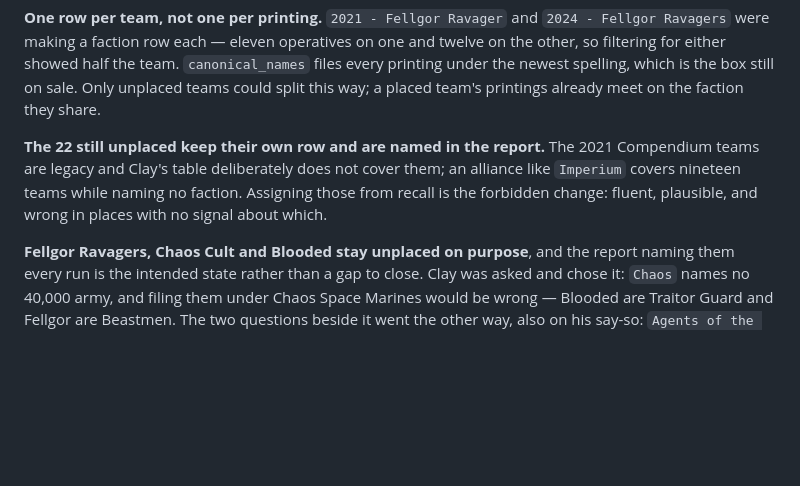
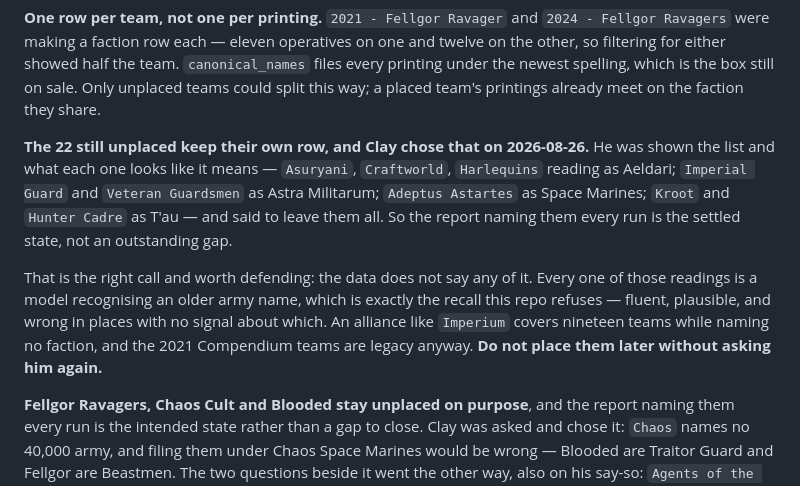
Before and after one commit to Karieo/hobby-tracker, a Markdown page: CLAUDE.md, the part around the change. GitHub-like rendering; blank space fills up the shorter version.

Commit message:
Record Clay's decision to leave the 22 Compendium teams unplaced
Asked on 2026-08-26 with the list in front of him — Asuryani, Craftworld and
Harlequins reading as Aeldari, Imperial Guard and Veteran Guardsmen as Astra
Militarum, Adeptus Astartes as Space Marines, Kroot and Hunter Cadre as T'au —
and he said leave them all.

Worth defending rather than just recording. Every one of those readings is a
model recognising an older army name, which is the recall this repo refuses:
the catalogues do not say it anywhere. The report naming them each run is the
settled state now, not a gap, and placing them later needs asking him again.

Co-Authored-By: Claude Opus 5 <noreply@anthropic.com>
Claude-Session: https://claude.ai/code/session_01L6yxkzDbnd9aU2mQqnvSwk

```diff
--- a/CLAUDE.md
+++ b/CLAUDE.md
@@ -280,11 +280,19 @@ one and twelve on the other, so filtering for either showed half the team.
 box still on sale. Only unplaced teams could split this way; a placed team's
 printings already meet on the faction they share.
 
-**The 22 still unplaced keep their own row and are named in the report.** The
-2021 Compendium teams are legacy and Clay's table deliberately does not cover
-them; an alliance like `Imperium` covers nineteen teams while naming no
-faction. Assigning those from recall is the forbidden change: fluent,
-plausible, and wrong in places with no signal about which.
+**The 22 still unplaced keep their own row, and Clay chose that on
+2026-08-26.** He was shown the list and what each one looks like it means —
+`Asuryani`, `Craftworld`, `Harlequins` reading as Aeldari; `Imperial Guard` and
+`Veteran Guardsmen` as Astra Militarum; `Adeptus Astartes` as Space Marines;
+`Kroot` and `Hunter Cadre` as T'au — and said to leave them all. So the report
+naming them every run is the settled state, not an outstanding gap.
+
+That is the right call and worth defending: the data does not say any of it.
+Every one of those readings is a model recognising an older army name, which
+is exactly the recall this repo refuses — fluent, plausible, and wrong in
+places with no signal about which. An alliance like `Imperium` covers nineteen
+teams while naming no faction, and the 2021 Compendium teams are legacy anyway.
+**Do not place them later without asking him again.**
 
 **Fellgor Ravagers, Chaos Cult and Blooded stay unplaced on purpose**, and the
 report naming them every run is the intended state rather than a gap to close.
```
